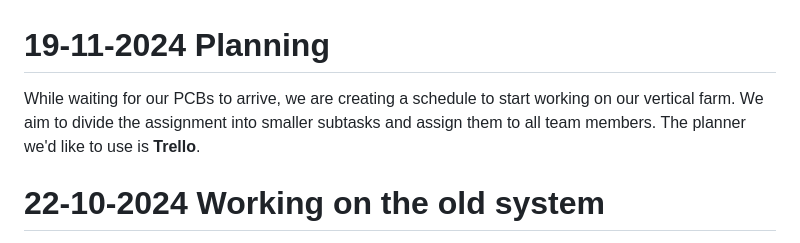
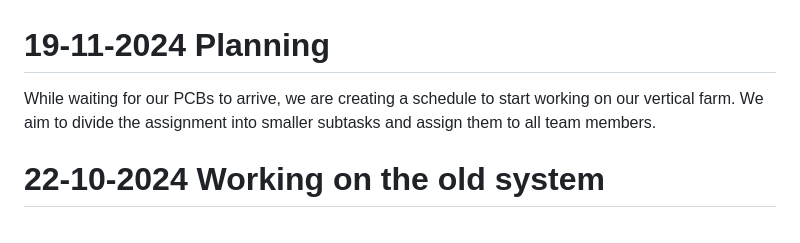
Before and after one commit to Vertical-Farming-IB3/Plan-T, a Markdown page: Log/Readme.md, the part around the change. GitHub-like rendering.

```diff
--- a/Log/Readme.md
+++ b/Log/Readme.md
@@ -1,5 +1,5 @@
 # 19-11-2024 Planning
-While waiting for our PCBs to arrive, we are creating a schedule to start working on our vertical farm. We aim to divide the assignment into smaller subtasks and assign them to all team members. The planner we'd like to use is **Trello**.
+While waiting for our PCBs to arrive, we are creating a schedule to start working on our vertical farm. We aim to divide the assignment into smaller subtasks and assign them to all team members.
 
 # 22-10-2024 Working on the old system
 We gathered to work on the previous system. The plan was to get it running again and examine the causes of failure a bit more.
```
